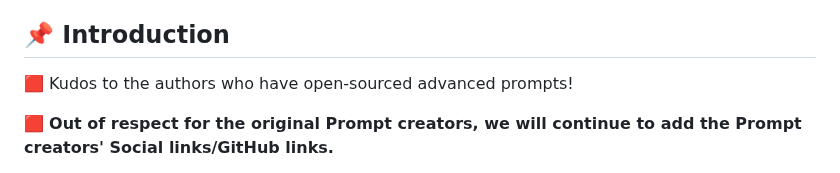
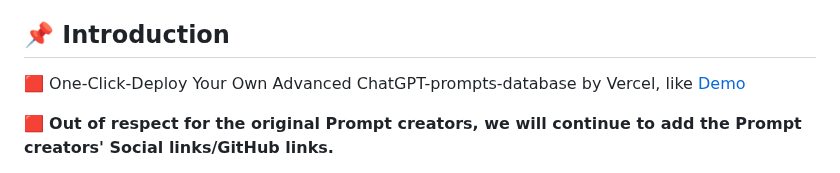
Before and after one commit to hougarry/chatgpt-advanced-prompts, a Markdown page: README.md, the part around the change. Rendered like a GitHub page.

```diff
--- a/README.md
+++ b/README.md
@@ -14,7 +14,10 @@
 </p>
 
 ## 📌 Introduction
-🟥 Kudos to the authors who have open-sourced advanced prompts!
+
+
+🟥 One-Click-Deploy Your Own Advanced ChatGPT-prompts-database by Vercel, like [Demo](https://chatgpt-advanced-prompts-database.vercel.app/)
+
 
 🟥 **Out of respect for the original Prompt creators, we will continue to add the Prompt creators' Social links/GitHub links.**
 
```
